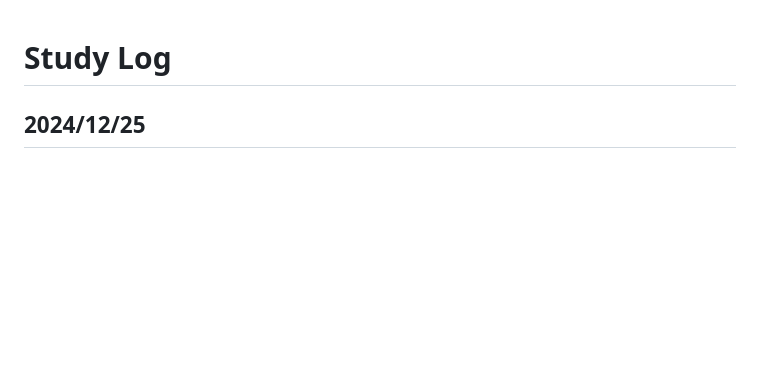
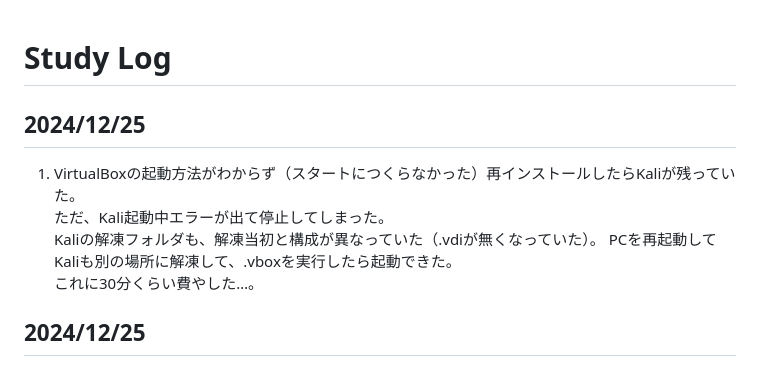
Before and after one commit to mari2t/til, a Markdown page: study_log.md, the part around the change. GitHub-like rendering; blank space fills up the shorter version.

Commit message:
docs : Kali起動エラーとか

```diff
--- a/study_log.md
+++ b/study_log.md
@@ -1,4 +1,12 @@
 # Study Log
+
+## 2024/12/25
+
+1.  VirtualBoxの起動方法がわからず（スタートにつくらなかった）再インストールしたらKaliが残っていた。
+    ただ、Kali起動中エラーが出て停止してしまった。
+    Kaliの解凍フォルダも、解凍当初と構成が異なっていた（.vdiが無くなっていた）。
+    PCを再起動してKaliも別の場所に解凍して、.vboxを実行したら起動できた。
+    これに30分くらい費やした…。
 
 ## 2024/12/25
 
```
